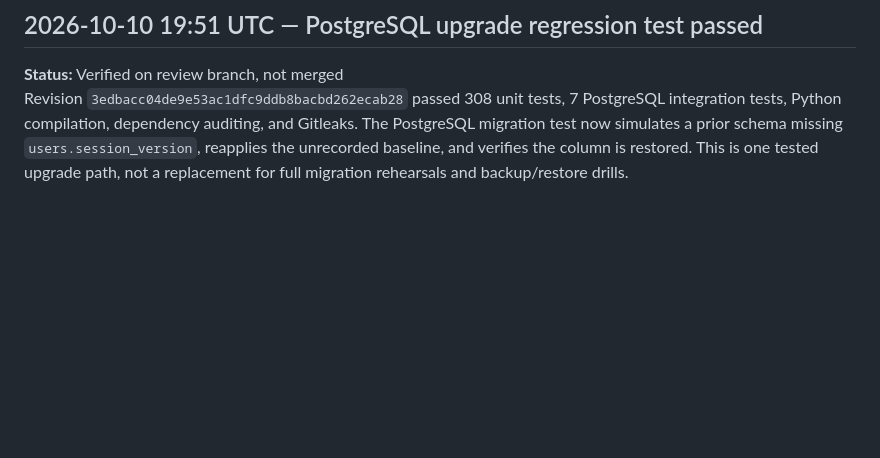
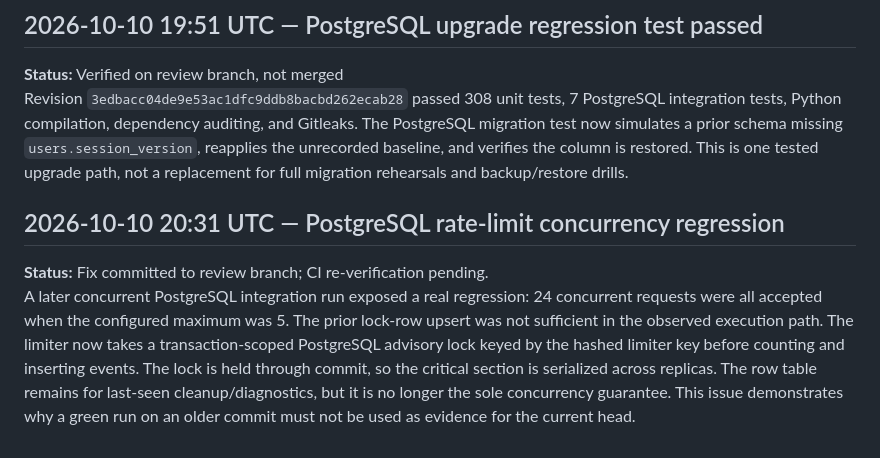
Before and after one commit to Stephen804-creator/Smart-BethG, a Markdown page: docs/DECISION_LOG.md, the part around the change. GitHub-like rendering; blank space fills up the shorter version.

Commit message:
Record discovered and corrected PostgreSQL limiter race

```diff
--- a/docs/DECISION_LOG.md
+++ b/docs/DECISION_LOG.md
@@ -59,3 +59,9 @@ The revision `f805df04991a0532b1839720633c172b0f73292d` passed the 308-test unit
 ## 2026-10-10 19:51 UTC — PostgreSQL upgrade regression test passed
 **Status:** Verified on review branch, not merged
 Revision `3edbacc04de9e53ac1dfc9ddb8bacbd262ecab28` passed 308 unit tests, 7 PostgreSQL integration tests, Python compilation, dependency auditing, and Gitleaks. The PostgreSQL migration test now simulates a prior schema missing `users.session_version`, reapplies the unrecorded baseline, and verifies the column is restored. This is one tested upgrade path, not a replacement for full migration rehearsals and backup/restore drills.
+
+
+## 2026-10-10 20:31 UTC — PostgreSQL rate-limit concurrency regression
+
+**Status:** Fix committed to review branch; CI re-verification pending.
+A later concurrent PostgreSQL integration run exposed a real regression: 24 concurrent requests were all accepted when the configured maximum was 5. The prior lock-row upsert was not sufficient in the observed execution path. The limiter now takes a transaction-scoped PostgreSQL advisory lock keyed by the hashed limiter key before counting and inserting events. The lock is held through commit, so the critical section is serialized across replicas. The row table remains for last-seen cleanup/diagnostics, but it is no longer the sole concurrency guarantee. This issue demonstrates why a green run on an older commit must not be used as evidence for the current head.
```
